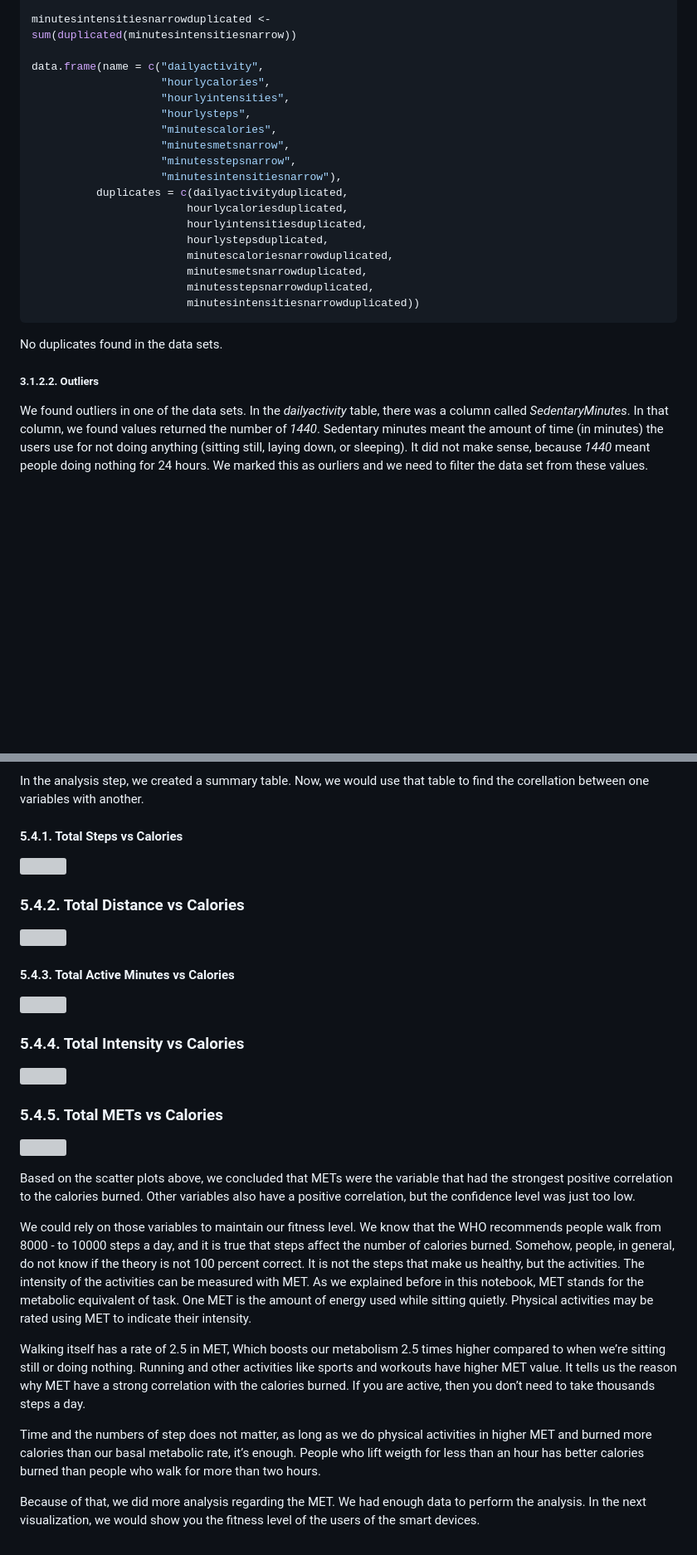
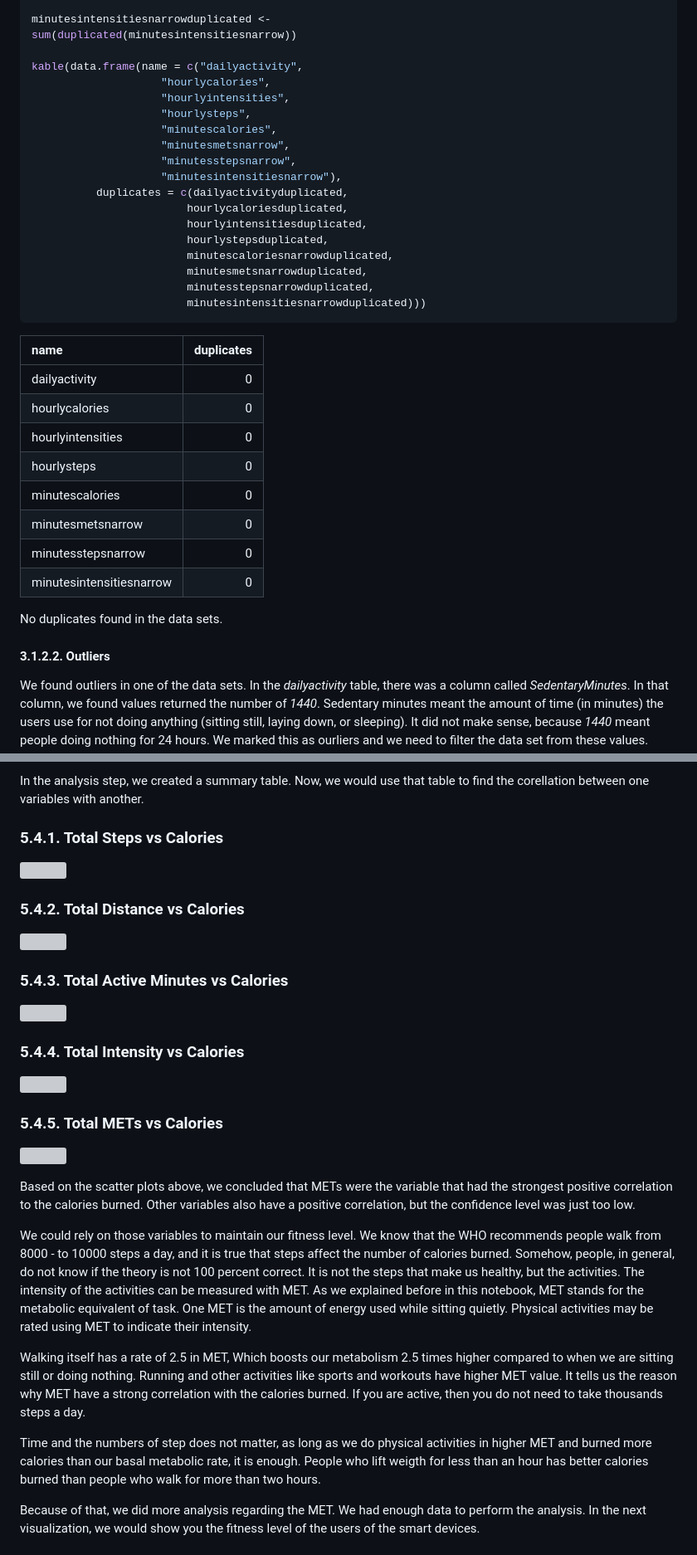
Before and after one commit to jaenalaripin/Portfolio-Projects, a Markdown page: Bellabeat_2024_02_16_v01.md, 2 parts joined by grey strips. Shown: that part at 83% size. GitHub-like rendering; blank space fills up the shorter version; grey boxes are pictures that could not be loaded.

````diff
--- a/Bellabeat_2024_02_16_v01.md
+++ b/Bellabeat_2024_02_16_v01.md
@@ -186,7 +238,7 @@ sum(duplicated(minutesstepsnarrow))
 minutesintensitiesnarrowduplicated <-
 sum(duplicated(minutesintensitiesnarrow))
 
-data.frame(name = c("dailyactivity",
+kable(data.frame(name = c("dailyactivity",
                     "hourlycalories",
                     "hourlyintensities",
                     "hourlysteps",
@@ -201,11 +253,23 @@ data.frame(name = c("dailyactivity",
                         minutescaloriesnarrowduplicated,
                         minutesmetsnarrowduplicated,
                         minutesstepsnarrowduplicated,
-                        minutesintensitiesnarrowduplicated))
+                        minutesintensitiesnarrowduplicated)))
 ```
+
+| name                     | duplicates |
+|:-------------------------|-----------:|
+| dailyactivity            |          0 |
+| hourlycalories           |          0 |
+| hourlyintensities        |          0 |
+| hourlysteps              |          0 |
+| minutescalories          |          0 |
+| minutesmetsnarrow        |          0 |
+| minutesstepsnarrow       |          0 |
+| minutesintensitiesnarrow |          0 |
+
 No duplicates found in the data sets.
 
-##### 3.1.2.2. Outliers
+#### 3.1.2.2. Outliers
 
 We found outliers in one of the data sets. In the *dailyactivity* table,
 there was a column called *SedentaryMinutes*. In that column, we found
@@ -586,5 +655,5 @@ Wednesday, and Thursday.
 In the analysis step, we created a summary table. Now, we would use that
 table to find the corellation between one variables with another.
 
-#### 5.4.1. Total Steps vs Calories
+### 5.4.1. Total Steps vs Calories
 
@@ -596,3 +665,3 @@ table to find the corellation between one variables with another.
 
-#### 5.4.3. Total Active Minutes vs Calories
+### 5.4.3. Total Active Minutes vs Calories
 
@@ -623,15 +692,15 @@ quietly. Physical activities may be rated using MET to indicate their
 intensity.
 
 Walking itself has a rate of 2.5 in MET, Which boosts our metabolism 2.5
-times higher compared to when we’re sitting still or doing nothing.
+times higher compared to when we are sitting still or doing nothing.
 Running and other activities like sports and workouts have higher MET
 value. It tells us the reason why MET have a strong correlation with the
-calories burned. If you are active, then you don’t need to take
+calories burned. If you are active, then you do not need to take
 thousands steps a day.
 
 Time and the numbers of step does not matter, as long as we do physical
 activities in higher MET and burned more calories than our basal
-metabolic rate, it’s enough. People who lift weigth for less than an
+metabolic rate, it is enough. People who lift weigth for less than an
 hour has better calories burned than people who walk for more than two
 hours.
 
````
Also changed, not shown: other parts of Bellabeat_2024_02_16_v01.md (+150 -89 lines).
